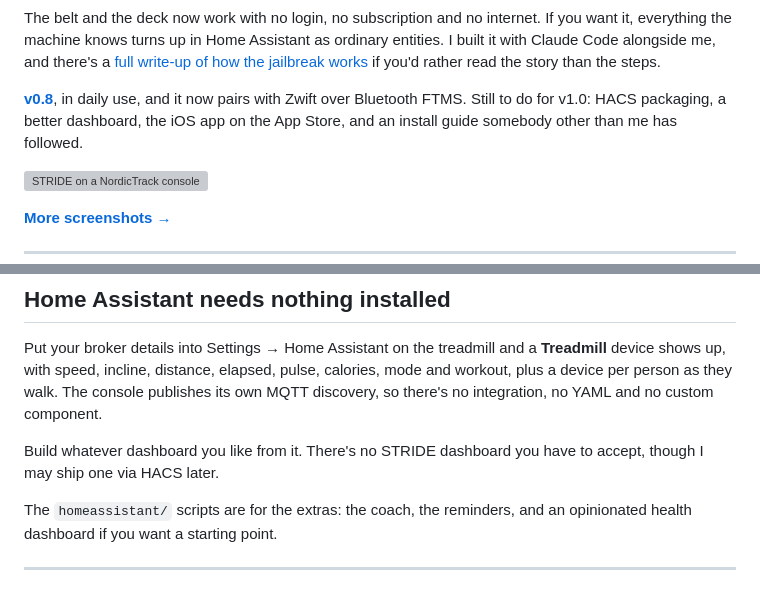
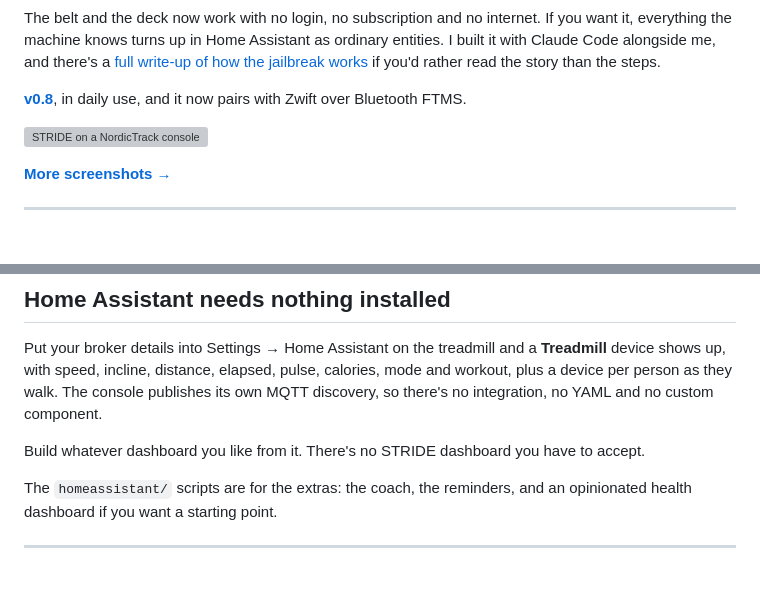
Before and after one commit to 1h8fulkat/strideApp, a Markdown page: README.md, 2 parts joined by grey strips. GitHub-like rendering; blank space fills up the shorter version; grey boxes are pictures that could not be loaded.

Commit message:
Stop promising work that isn't happening
The README listed HACS packaging, a better dashboard and an App Store
release as still to do for v1.0. None of those are planned. A roadmap
nobody intends to follow is a list of things the project looks like it
is failing at.

Also dropped "though I may ship one via HACS later" from the Home
Assistant section, same promise in smaller type.

Co-Authored-By: Claude Opus 5 <noreply@anthropic.com>
Claude-Session: https://claude.ai/code/session_01V2GKKTFtpoMF9qk7sU6i8P

```diff
--- a/README.md
+++ b/README.md
@@ -38,9 +38,7 @@ ordinary entities. I built it with Claude Code alongside me, and there's a
 if you'd rather read the story than the steps.
 
 **[v0.8](https://github.com/keranm/strideApp/releases/latest)**, in daily use,
-and it now pairs with Zwift over Bluetooth FTMS. Still to do for
-v1.0: HACS packaging, a better dashboard, the iOS app on the App Store, and an
-install guide somebody other than me has followed.
+and it now pairs with Zwift over Bluetooth FTMS.
 
 ![STRIDE on a NordicTrack console](docs/screenshots/oval-original.png)
 
@@ -77,7 +75,7 @@ publishes its own MQTT discovery, so there's no integration, no YAML and no
 custom component.
 
 Build whatever dashboard you like from it. There's no STRIDE dashboard you have
-to accept, though I may ship one via HACS later.
+to accept.
 
 The `homeassistant/` scripts are for the extras: the coach, the reminders, and
 an opinionated health dashboard if you want a starting point.
```
